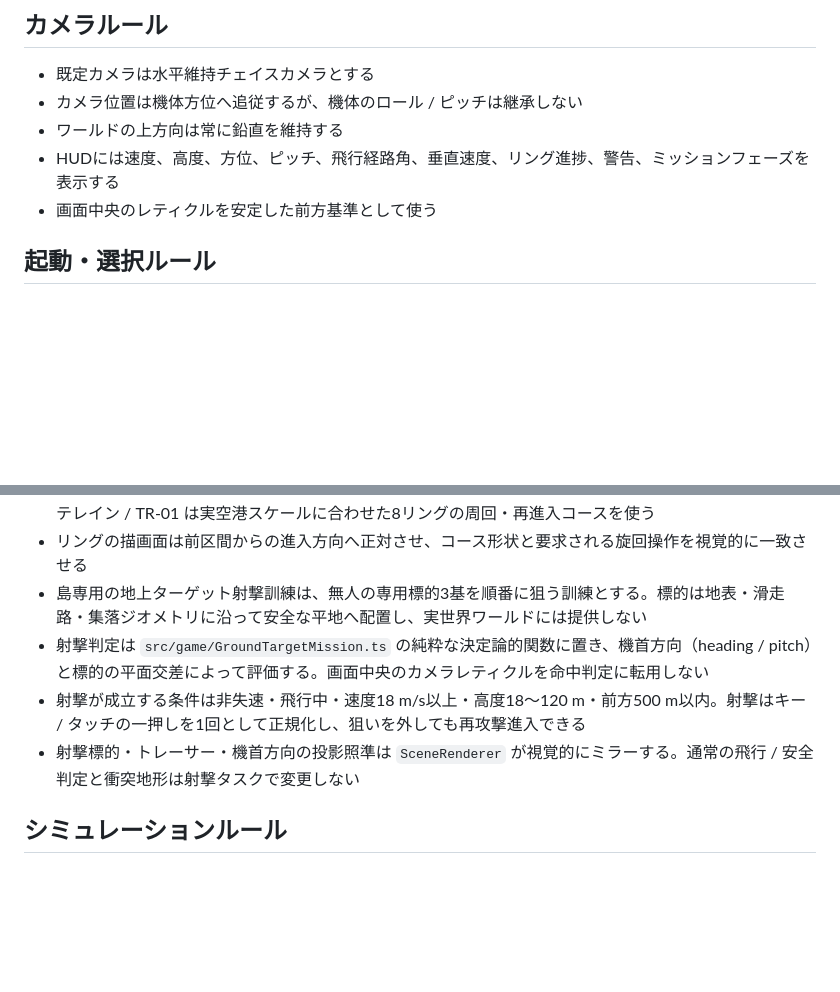
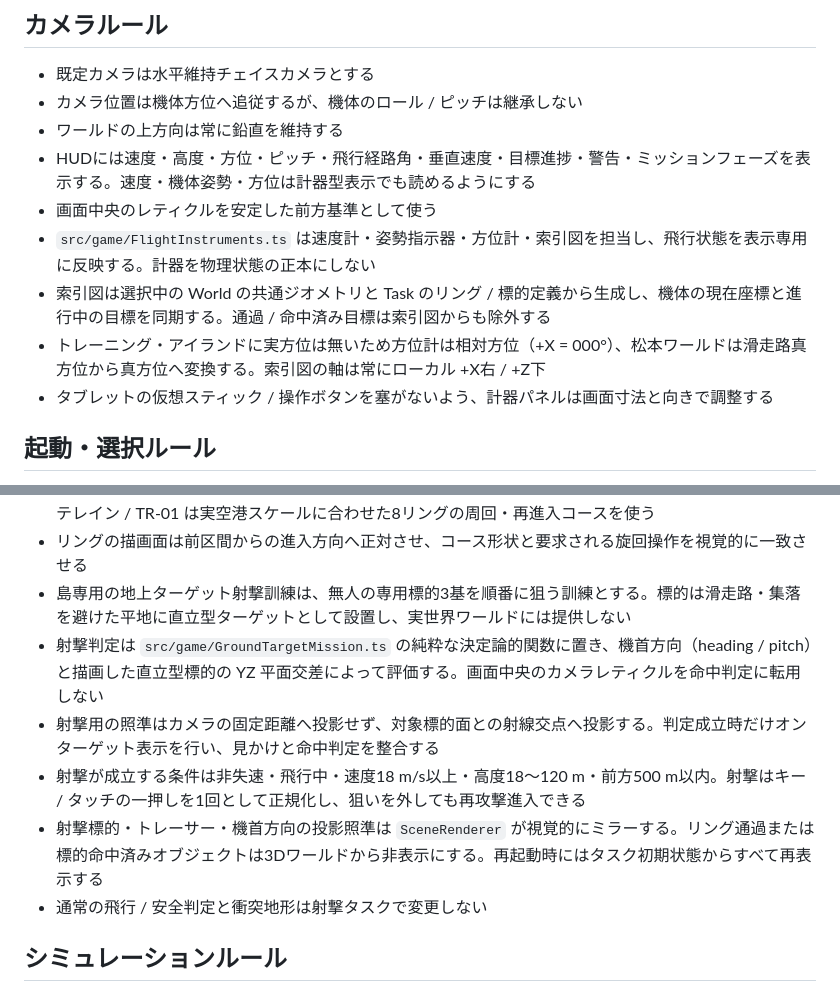
Before and after one commit to InSuns21/pilotwings-modern, a Markdown page: docs/ARCHITECTURE.md, 2 parts joined by grey strips. GitHub-like rendering; blank space fills up the shorter version.

Commit message:
docs: describe upright targets, completed-object visibility and flight instruments

```diff
--- a/docs/ARCHITECTURE.md
+++ b/docs/ARCHITECTURE.md
@@ -78,8 +78,12 @@
 - 既定カメラは水平維持チェイスカメラとする
 - カメラ位置は機体方位へ追従するが、機体のロール / ピッチは継承しない
 - ワールドの上方向は常に鉛直を維持する
-- HUDには速度、高度、方位、ピッチ、飛行経路角、垂直速度、リング進捗、警告、ミッションフェーズを表示する
+- HUDには速度・高度・方位・ピッチ・飛行経路角・垂直速度・目標進捗・警告・ミッションフェーズを表示する。速度・機体姿勢・方位は計器型表示でも読めるようにする
 - 画面中央のレティクルを安定した前方基準として使う
+- `src/game/FlightInstruments.ts` は速度計・姿勢指示器・方位計・索引図を担当し、飛行状態を表示専用に反映する。計器を物理状態の正本にしない
+- 索引図は選択中の World の共通ジオメトリと Task のリング / 標的定義から生成し、機体の現在座標と進行中の目標を同期する。通過 / 命中済み目標は索引図からも除外する
+- トレーニング・アイランドに実方位は無いため方位計は相対方位（+X = 000°）、松本ワールドは滑走路真方位から真方位へ変換する。索引図の軸は常にローカル +X右 / +Z下
+- タブレットの仮想スティック / 操作ボタンを塞がないよう、計器パネルは画面寸法と向きで調整する
 
 ## 起動・選択ルール
 
@@ -115,10 +119,12 @@
 - 訓練Taskのリングは単なる経路マーカーではなく、上昇・水平化・バンク旋回・高度維持・降下・最終進入など、各区間で身につける操作を明示する
 - トレーニング・アイランド / TR-01 の基礎操縦サーキットは8リングで基本操作を段階化し、松本リアル・テレイン / TR-01 は実空港スケールに合わせた8リングの周回・再進入コースを使う
 - リングの描画面は前区間からの進入方向へ正対させ、コース形状と要求される旋回操作を視覚的に一致させる
-- 島専用の地上ターゲット射撃訓練は、無人の専用標的3基を順番に狙う訓練とする。標的は地表・滑走路・集落ジオメトリに沿って安全な平地へ配置し、実世界ワールドには提供しない
-- 射撃判定は `src/game/GroundTargetMission.ts` の純粋な決定論的関数に置き、機首方向（heading / pitch）と標的の平面交差によって評価する。画面中央のカメラレティクルを命中判定に転用しない
+- 島専用の地上ターゲット射撃訓練は、無人の専用標的3基を順番に狙う訓練とする。標的は滑走路・集落を避けた平地に直立型ターゲットとして設置し、実世界ワールドには提供しない
+- 射撃判定は `src/game/GroundTargetMission.ts` の純粋な決定論的関数に置き、機首方向（heading / pitch）と描画した直立型標的の YZ 平面交差によって評価する。画面中央のカメラレティクルを命中判定に転用しない
+- 射撃用の照準はカメラの固定距離へ投影せず、対象標的面との射線交点へ投影する。判定成立時だけオンターゲット表示を行い、見かけと命中判定を整合する
 - 射撃が成立する条件は非失速・飛行中・速度18 m/s以上・高度18〜120 m・前方500 m以内。射撃はキー / タッチの一押しを1回として正規化し、狙いを外しても再攻撃進入できる
-- 射撃標的・トレーサー・機首方向の投影照準は `SceneRenderer` が視覚的にミラーする。通常の飛行 / 安全判定と衝突地形は射撃タスクで変更しない
+- 射撃標的・トレーサー・機首方向の投影照準は `SceneRenderer` が視覚的にミラーする。リング通過または標的命中済みオブジェクトは3Dワールドから非表示にする。再起動時にはタスク初期状態からすべて再表示する
+- 通常の飛行 / 安全判定と衝突地形は射撃タスクで変更しない
 
 ## シミュレーションルール
 
```
